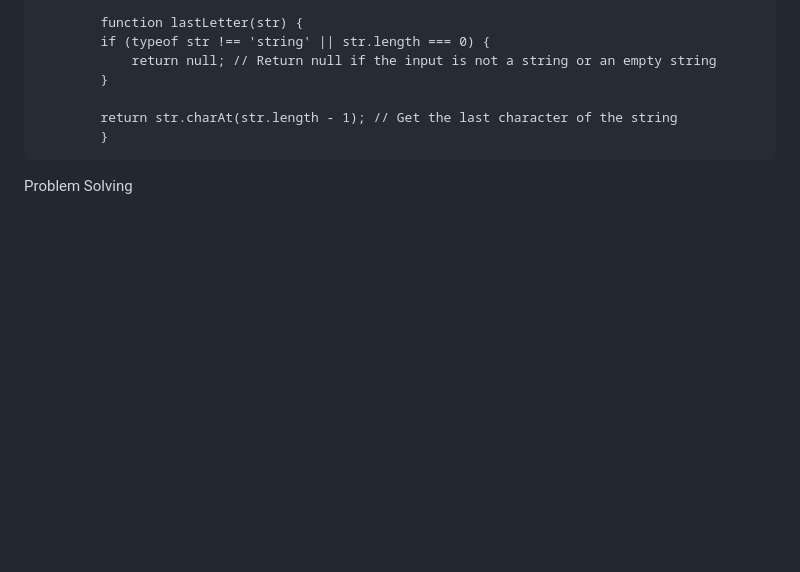
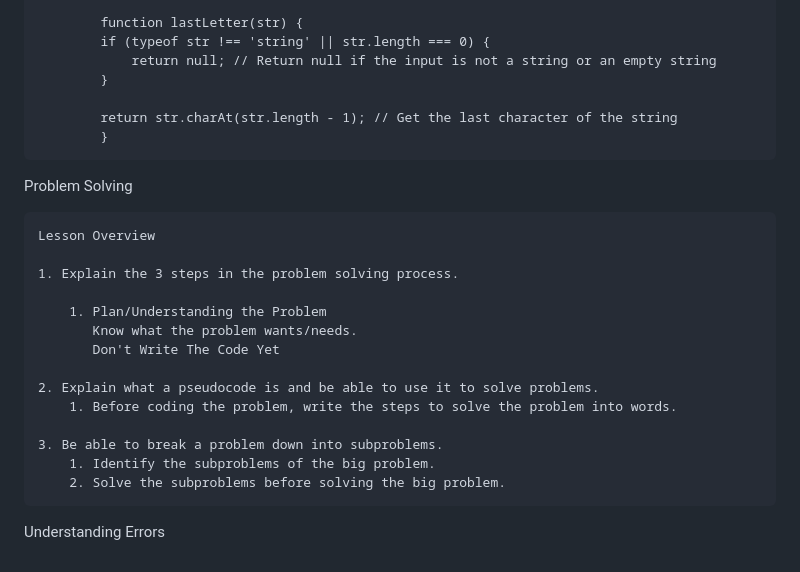
Before and after one commit to MZADC-DP/OdinProject-JavaScript, a Markdown page: README.md, the part around the change. GitHub-like rendering; blank space fills up the shorter version.

Commit message:
Solved The Problem Solving Section

```diff
--- a/README.md
+++ b/README.md
@@ -169,3 +169,21 @@ Fundamentals Part 3
             }
 
 Problem Solving
+
+    Lesson Overview
+
+    1. Explain the 3 steps in the problem solving process.
+
+        1. Plan/Understanding the Problem
+           Know what the problem wants/needs.
+           Don't Write The Code Yet
+
+    2. Explain what a pseudocode is and be able to use it to solve problems.
+        1. Before coding the problem, write the steps to solve the problem into words.
+
+    3. Be able to break a problem down into subproblems.
+        1. Identify the subproblems of the big problem.
+        2. Solve the subproblems before solving the big problem.
+
+
+Understanding Errors
```
